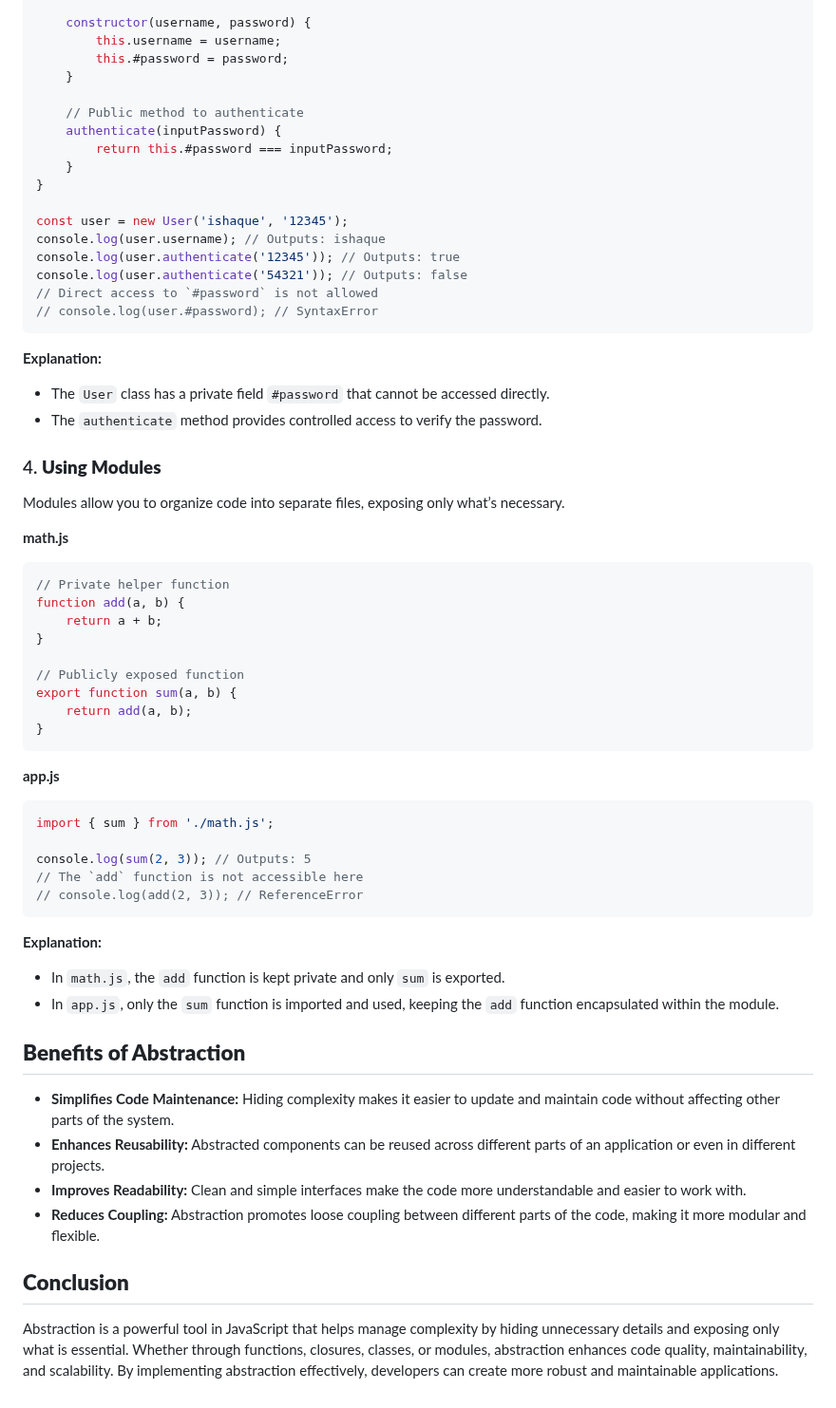
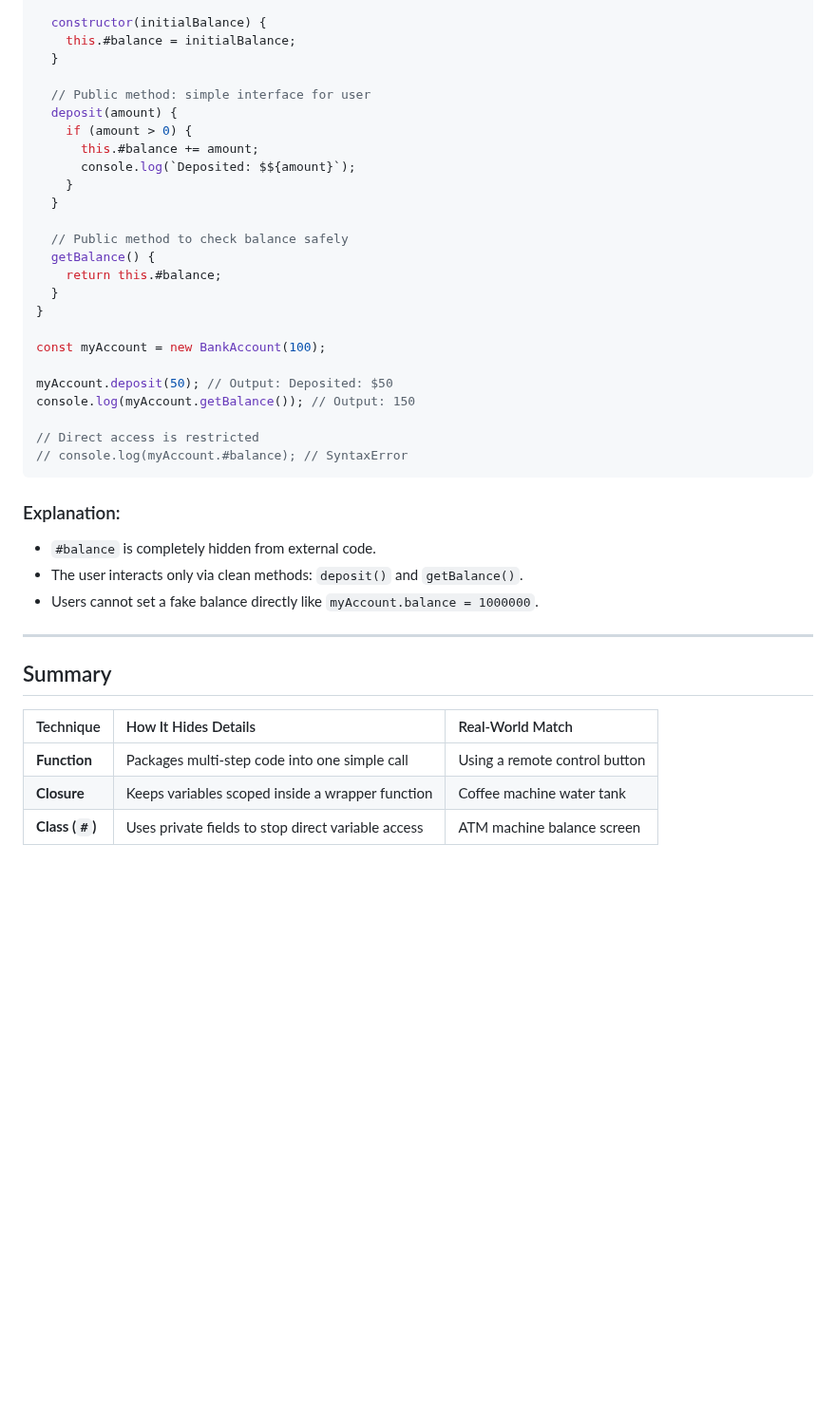
Before and after one commit to IshaqueThePassionate/javascript-for-everyone, a Markdown page: 15_higher_order_functions/01_abstraction/Readme.md, the part around one of its changes. Shown at 95% size. GitHub-like rendering; blank space fills up the shorter version.

Commit message:
abstraction

````diff
--- a/15_higher_order_functions/01_abstraction/Readme.md
+++ b/15_higher_order_functions/01_abstraction/Readme.md
@@ -80,64 +83,42 @@ class User {
 
-    constructor(username, password) {
-        this.username = username;
-        this.#password = password;
+  constructor(initialBalance) {
+    this.#balance = initialBalance;
+  }
+
+  // Public method: simple interface for user
+  deposit(amount) {
+    if (amount > 0) {
+      this.#balance += amount;
+      console.log(`Deposited: $${amount}`);
     }
+  }
 
-    // Public method to authenticate
-    authenticate(inputPassword) {
-        return this.#password === inputPassword;
-    }
+  // Public method to check balance safely
+  getBalance() {
+    return this.#balance;
+  }
 }
 
-const user = new User('ishaque', '12345');
-console.log(user.username); // Outputs: ishaque
-console.log(user.authenticate('12345')); // Outputs: true
-console.log(user.authenticate('54321')); // Outputs: false
-// Direct access to `#password` is not allowed
-// console.log(user.#password); // SyntaxError
+const myAccount = new BankAccount(100);
+
+myAccount.deposit(50); // Output: Deposited: $50
+console.log(myAccount.getBalance()); // Output: 150
+
+// Direct access is restricted
+// console.log(myAccount.#balance); // SyntaxError
 ```
 
-**Explanation:**
-- The `User` class has a private field `#password` that cannot be accessed directly.
-- The `authenticate` method provides controlled access to verify the password.
+### Explanation:
+* `#balance` is completely hidden from external code.
+* The user interacts only via clean methods: `deposit()` and `getBalance()`.
+* Users cannot set a fake balance directly like `myAccount.balance = 1000000`.
 
-### 4. **Using Modules**
+---
 
-Modules allow you to organize code into separate files, exposing only what’s necessary.
+## Summary
 
-**math.js**
-```javascript
-// Private helper function
-function add(a, b) {
-    return a + b;
-}
-
-// Publicly exposed function
-export function sum(a, b) {
-    return add(a, b);
-}
-```
-
-**app.js**
-```javascript
-import { sum } from './math.js';
-
-console.log(sum(2, 3)); // Outputs: 5
-// The `add` function is not accessible here
-// console.log(add(2, 3)); // ReferenceError
-```
-
-**Explanation:**
-- In `math.js`, the `add` function is kept private and only `sum` is exported.
-- In `app.js`, only the `sum` function is imported and used, keeping the `add` function encapsulated within the module.
-
-## **Benefits of Abstraction**
-
-- **Simplifies Code Maintenance:** Hiding complexity makes it easier to update and maintain code without affecting other parts of the system.
-- **Enhances Reusability:** Abstracted components can be reused across different parts of an application or even in different projects.
-- **Improves Readability:** Clean and simple interfaces make the code more understandable and easier to work with.
-- **Reduces Coupling:** Abstraction promotes loose coupling between different parts of the code, making it more modular and flexible.
-
-## **Conclusion**
-
-Abstraction is a powerful tool in JavaScript that helps manage complexity by hiding unnecessary details and exposing only what is essential. Whether through functions, closures, classes, or modules, abstraction enhances code quality, maintainability, and scalability. By implementing abstraction effectively, developers can create more robust and maintainable applications.
+| Technique | How It Hides Details | Real-World Match |
+| :--- | :--- | :--- |
+| **Function** | Packages multi-step code into one simple call | Using a remote control button |
+| **Closure** | Keeps variables scoped inside a wrapper function | Coffee machine water tank |
+| **Class (`#`)** | Uses private fields to stop direct variable access | ATM machine balance screen |
````
Also changed, not shown: other parts of 15_higher_order_functions/01_abstraction/Readme.md (+56 -53 lines).
